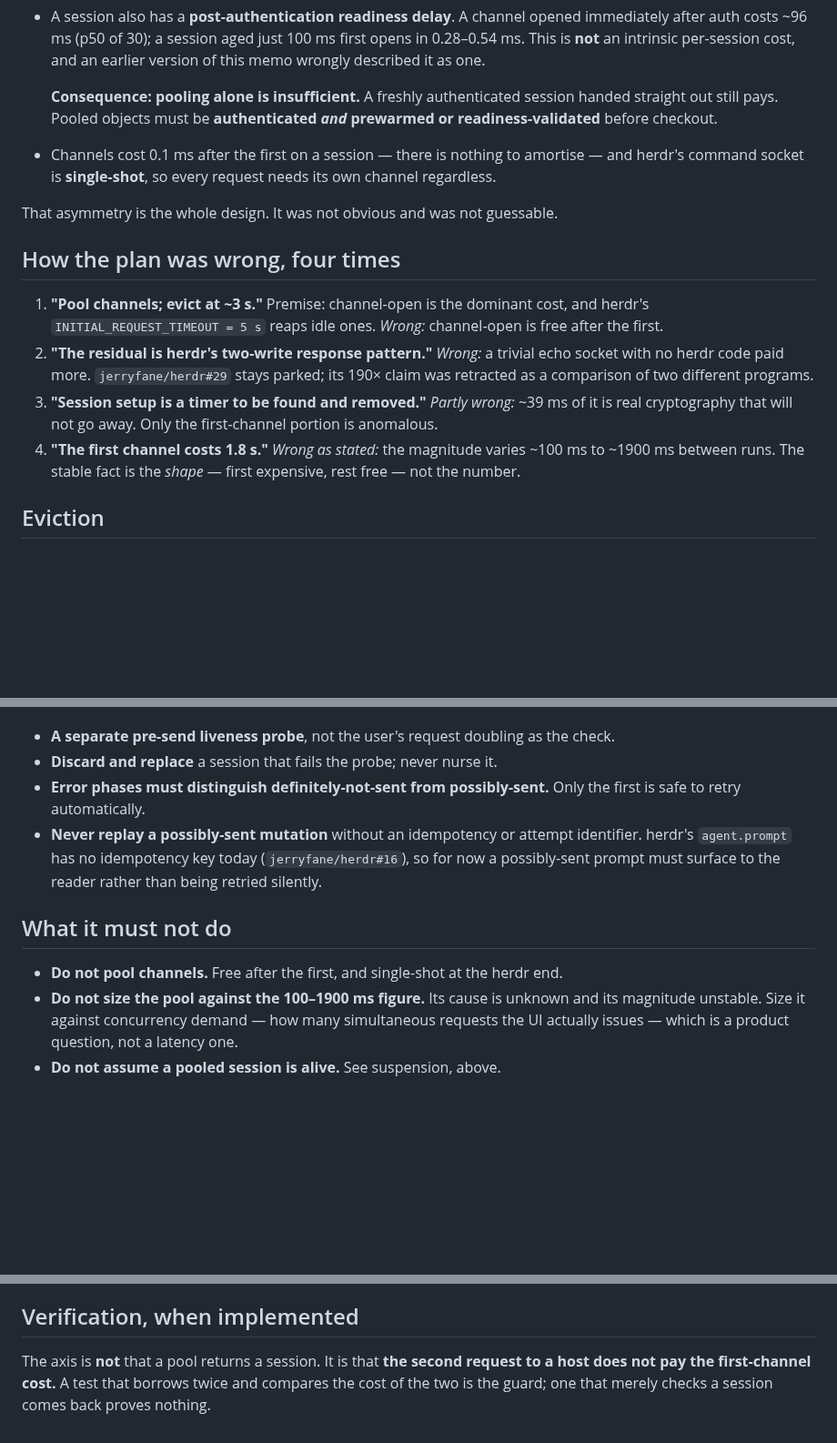
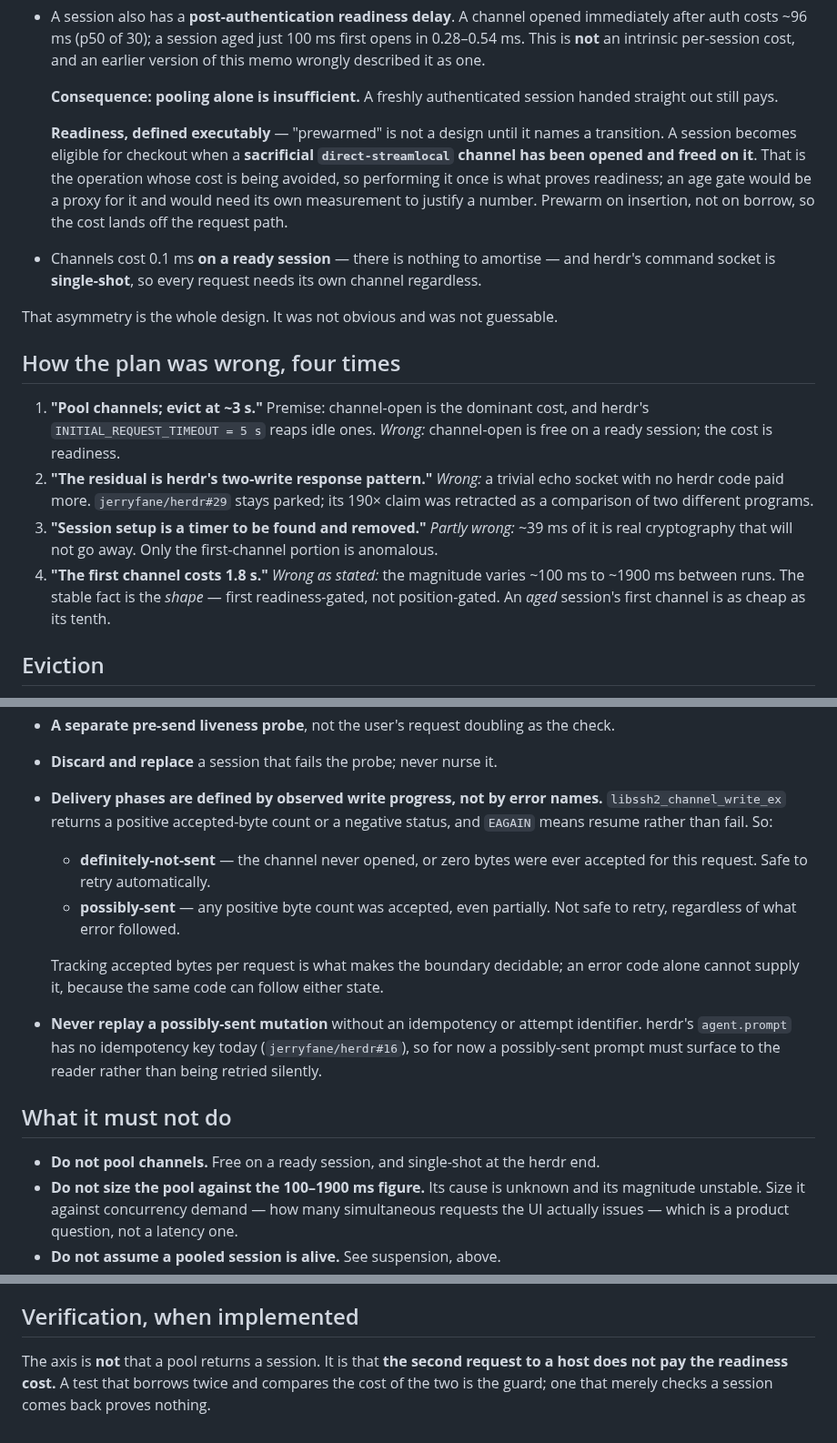
Before and after one commit to jerryfane/herdrup, a Markdown page: docs/connection-pool-design.md, 3 parts joined by grey strips. Shown at 91% size. Rendered like a GitHub page; blank space fills up the shorter version.

Commit message:
docs: purge the retracted premise, make readiness and delivery phases executable
Three findings from the verdict at 58d7fd3.

THE RETRACTED PREMISE SURVIVED IN FOUR PLACES. Lines 27, 37, 44-46 and 109 still
said channels are cheap "after the first" and called "first expensive, rest
free" the stable shape — directly contradicting the corrected passage twelve
lines above them. This is the third time I have corrected a headline and left
the old claim embedded elsewhere in the same document, so this pass grepped for
the phrasing rather than editing from memory. The cost is READINESS-gated, not
position-gated: an aged session's first channel is as cheap as its tenth.

READINESS IS NOW EXECUTABLE. "Prewarmed or readiness-validated" named no
transition, so it was a word rather than a design. A session becomes eligible
for checkout when a SACRIFICIAL direct-streamlocal channel has been opened and
freed on it — that is the operation whose cost is being avoided, so performing
it once is what proves readiness. An age gate would be a proxy needing its own
measurement. Prewarm on insertion, not on borrow, so the cost lands off the
request path.

THE DELIVERY BOUNDARY IS DEFINED BY WRITE PROGRESS, NOT ERROR NAMES — and this
answers the question I had flagged as not knowing. libssh2_channel_write_ex
returns a positive accepted-byte count or a negative status, and EAGAIN means
resume rather than fail. So: definitely-not-sent is channel-never-opened or
zero-bytes-accepted, safe to retry; possibly-sent is any positive byte count
accepted, even partial, never safe to retry. Tracking accepted bytes per request
is what makes the boundary decidable — an error code alone cannot, because the
same code can follow either state.

Also noted from the review: one dedicated stream session suffices for many
panes, because events.subscribe batches many pane entries into a single call.

```diff
--- a/docs/connection-pool-design.md
+++ b/docs/connection-pool-design.md
@@ -22,10 +22,16 @@ channels.**
   an earlier version of this memo wrongly described it as one.
 
   **Consequence: pooling alone is insufficient.** A freshly authenticated session
-  handed straight out still pays. Pooled objects must be **authenticated *and*
-  prewarmed or readiness-validated** before checkout.
-- Channels cost 0.1 ms after the first on a session — there is nothing to
-  amortise — and herdr's command socket is **single-shot**, so every request
+  handed straight out still pays.
+
+  **Readiness, defined executably** — "prewarmed" is not a design until it names
+  a transition. A session becomes eligible for checkout when a **sacrificial
+  `direct-streamlocal` channel has been opened and freed on it**. That is the
+  operation whose cost is being avoided, so performing it once is what proves
+  readiness; an age gate would be a proxy for it and would need its own
+  measurement to justify a number. Prewarm on insertion, not on borrow, so the
+  cost lands off the request path.
+- Channels cost 0.1 ms **on a ready session** — there is nothing to amortise — and herdr's command socket is **single-shot**, so every request
   needs its own channel regardless.
 
 That asymmetry is the whole design. It was not obvious and was not guessable.
@@ -34,7 +40,7 @@ That asymmetry is the whole design. It was not obvious and was not guessable.
 
 1. **"Pool channels; evict at ~3 s."** Premise: channel-open is the dominant
    cost, and herdr's `INITIAL_REQUEST_TIMEOUT = 5 s` reaps idle ones.
-   *Wrong:* channel-open is free after the first.
+   *Wrong:* channel-open is free on a ready session; the cost is readiness.
 2. **"The residual is herdr's two-write response pattern."** *Wrong:* a trivial
    echo socket with no herdr code paid more. `jerryfane/herdr#29` stays parked;
    its 190× claim was retracted as a comparison of two different programs.
@@ -43,7 +49,8 @@ That asymmetry is the whole design. It was not obvious and was not guessable.
    first-channel portion is anomalous.
 4. **"The first channel costs 1.8 s."** *Wrong as stated:* the magnitude varies
    ~100 ms to ~1900 ms between runs. The stable fact is the *shape* — first
-   expensive, rest free — not the number.
+   readiness-gated, not position-gated. An *aged* session's first channel is
+   as cheap as its tenth.
 
 ## Eviction
 
@@ -97,8 +104,17 @@ So:
 - **A separate pre-send liveness probe**, not the user's request doubling as the
   check.
 - **Discard and replace** a session that fails the probe; never nurse it.
-- **Error phases must distinguish definitely-not-sent from possibly-sent.** Only
-  the first is safe to retry automatically.
+- **Delivery phases are defined by observed write progress, not by error
+  names.** `libssh2_channel_write_ex` returns a positive accepted-byte count or
+  a negative status, and `EAGAIN` means resume rather than fail. So:
+  - **definitely-not-sent** — the channel never opened, or zero bytes were ever
+    accepted for this request. Safe to retry automatically.
+  - **possibly-sent** — any positive byte count was accepted, even partially.
+    Not safe to retry, regardless of what error followed.
+
+  Tracking accepted bytes per request is what makes the boundary decidable; an
+  error code alone cannot supply it, because the same code can follow either
+  state.
 - **Never replay a possibly-sent mutation** without an idempotency or attempt
   identifier. herdr's `agent.prompt` has no idempotency key today
   (`jerryfane/herdr#16`), so for now a possibly-sent prompt must surface to the
@@ -106,8 +122,8 @@ So:
 
 ## What it must not do
 
-- **Do not pool channels.** Free after the first, and single-shot at the herdr
-  end.
+- **Do not pool channels.** Free on a ready session, and single-shot at the
+  herdr end.
 - **Do not size the pool against the 100–1900 ms figure.** Its cause is unknown
   and its magnitude unstable. Size it against concurrency demand — how many
   simultaneous requests the UI actually issues — which is a product question,
@@ -132,6 +148,6 @@ exists.
 ## Verification, when implemented
 
 The axis is **not** that a pool returns a session. It is that **the second
-request to a host does not pay the first-channel cost.** A test that borrows
+request to a host does not pay the readiness cost.** A test that borrows
 twice and compares the cost of the two is the guard; one that merely checks a
 session comes back proves nothing.
```
